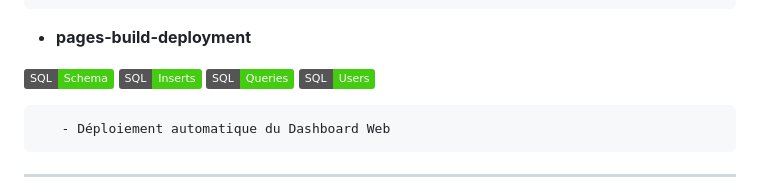
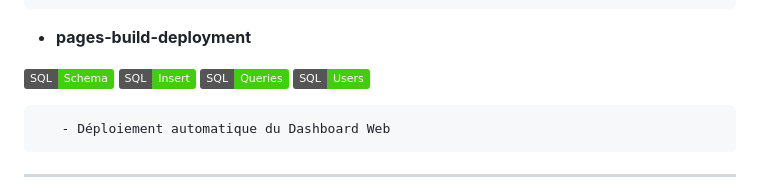
Before and after one commit to teremuhamblin/MySQL-perso, a Markdown page: README.md, the part around the change. GitHub-like rendering; badges without logos.

Commit message:
Fix badge text from 'Inserts' to 'Insert'
Updated badge from 'Inserts' to 'Insert' in README.

````diff
--- a/README.md
+++ b/README.md
@@ -102,7 +102,7 @@ curl -X POST http://localhost:3000/notes \
 - **pages-build-deployment**
 
 ![Schema](https://img.shields.io/badge/SQL-Schema-success)
-![Inserts](https://img.shields.io/badge/SQL-Inserts-success)
+![Insert](https://img.shields.io/badge/SQL-Insert-success)
 ![Queries](https://img.shields.io/badge/SQL-Queries-success)
 ![Users](https://img.shields.io/badge/SQL-Users-success)
 ```md
````
